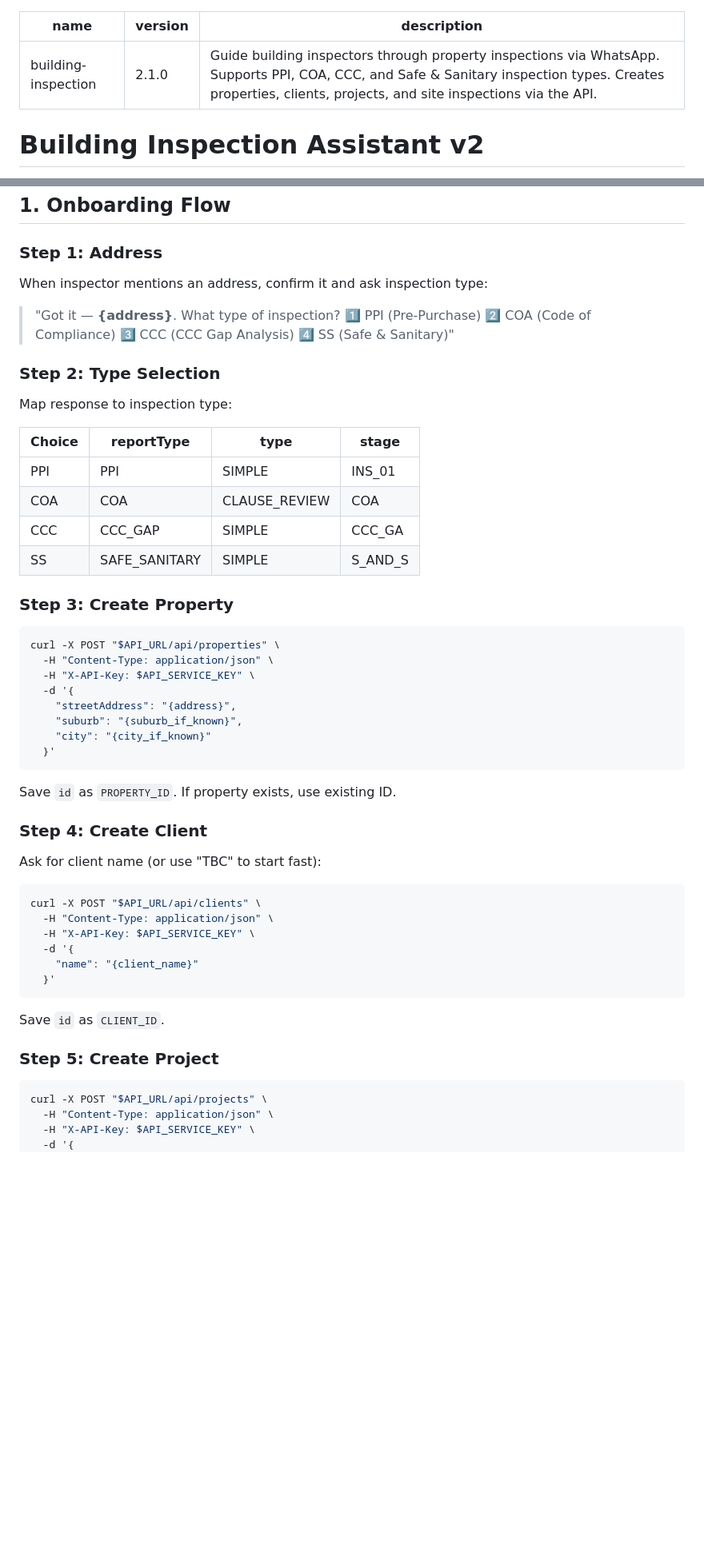
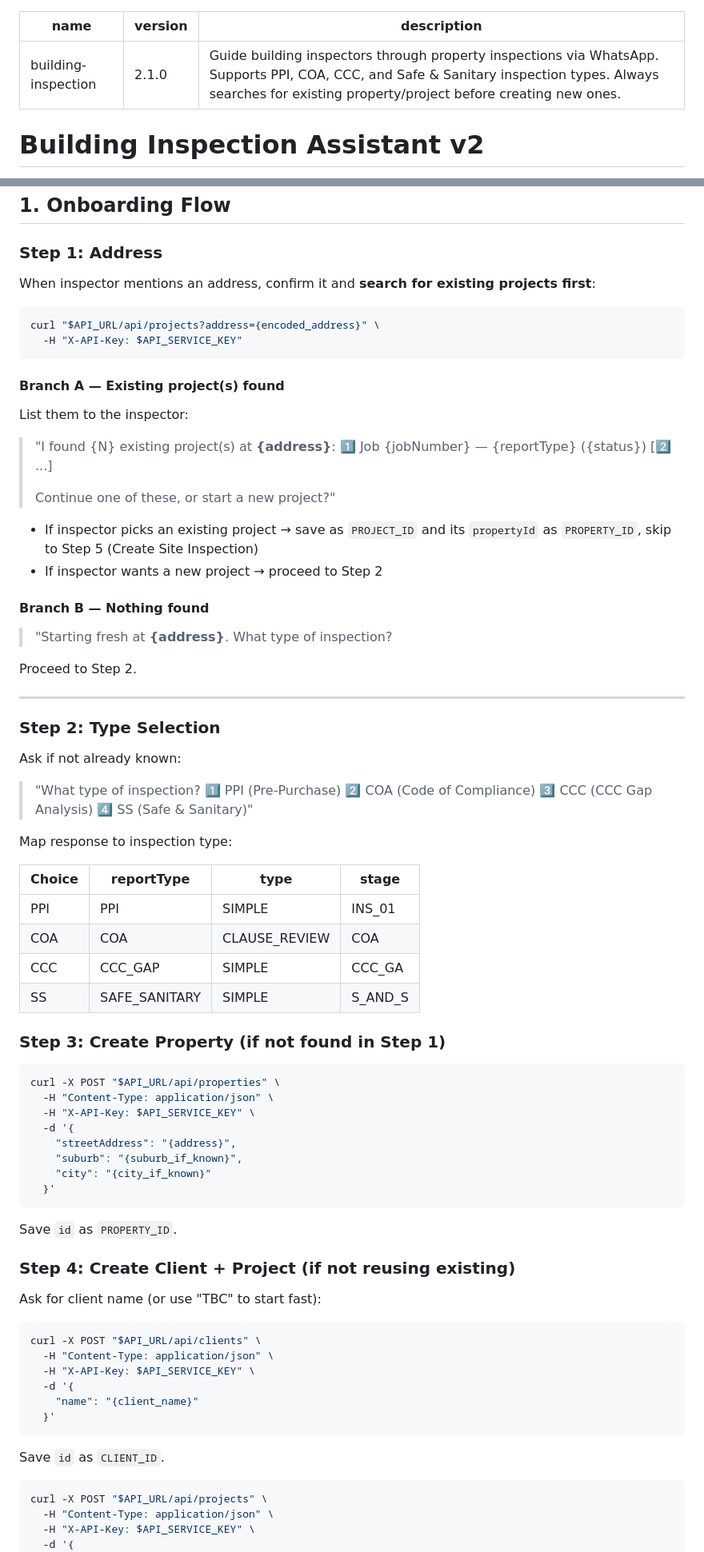
Before and after one commit to apexphere/ai-inspection, a Markdown page: skills/building-inspection/SKILL.md, 2 parts joined by grey strips. Shown at 80% size. Drawn GitHub-style; blank space fills up the shorter version.

Commit message:
fix(skill): search for existing project before creating new one
Kai now searches GET /api/projects?address=... at the start of every
onboarding flow. If matching projects are found, inspector can pick one
to continue (skipping property/client/project creation) or choose to
start a new project.

Closes #644

````diff
--- a/skills/building-inspection/SKILL.md
+++ b/skills/building-inspection/SKILL.md
@@ -1,7 +1,7 @@
 ---
 name: building-inspection
 version: 2.1.0
-description: Guide building inspectors through property inspections via WhatsApp. Supports PPI, COA, CCC, and Safe & Sanitary inspection types. Creates properties, clients, projects, and site inspections via the API.
+description: Guide building inspectors through property inspections via WhatsApp. Supports PPI, COA, CCC, and Safe & Sanitary inspection types. Always searches for existing property/project before creating new ones.
 ---
 
 # Building Inspection Assistant v2
@@ -23,15 +23,43 @@ All curl calls include `-H "Content-Type: application/json" -H "X-API-Key: $API_
 
 ### Step 1: Address
 
-When inspector mentions an address, confirm it and ask inspection type:
+When inspector mentions an address, confirm it and **search for existing projects first**:
 
-> "Got it — **{address}**. What type of inspection?
+```bash
+curl "$API_URL/api/projects?address={encoded_address}" \
+  -H "X-API-Key: $API_SERVICE_KEY"
+```
+
+#### Branch A — Existing project(s) found
+
+List them to the inspector:
+
+> "I found {N} existing project(s) at **{address}**:
+> 1️⃣ Job {jobNumber} — {reportType} ({status})
+> [2️⃣ ...]
+>
+> Continue one of these, or start a new project?"
+
+- If inspector picks an existing project → save as `PROJECT_ID` and its `propertyId` as `PROPERTY_ID`, skip to Step 5 (Create Site Inspection)
+- If inspector wants a new project → proceed to Step 2
+
+#### Branch B — Nothing found
+
+> "Starting fresh at **{address}**. What type of inspection?
+
+Proceed to Step 2.
+
+---
+
+### Step 2: Type Selection
+
+Ask if not already known:
+
+> "What type of inspection?
 > 1️⃣ PPI (Pre-Purchase)
 > 2️⃣ COA (Code of Compliance)
 > 3️⃣ CCC (CCC Gap Analysis)
 > 4️⃣ SS (Safe & Sanitary)"
-
-### Step 2: Type Selection
 
 Map response to inspection type:
 
@@ -42,7 +70,7 @@ Map response to inspection type:
 | CCC | CCC_GAP | SIMPLE | CCC_GA |
 | SS | SAFE_SANITARY | SIMPLE | S_AND_S |
 
-### Step 3: Create Property
+### Step 3: Create Property (if not found in Step 1)
 
 ```bash
 curl -X POST "$API_URL/api/properties" \
@@ -55,9 +83,9 @@ curl -X POST "$API_URL/api/properties" \
   }'
 ```
 
-Save `id` as `PROPERTY_ID`. If property exists, use existing ID.
+Save `id` as `PROPERTY_ID`.
 
-### Step 4: Create Client
+### Step 4: Create Client + Project (if not reusing existing)
 
 Ask for client name (or use "TBC" to start fast):
 
@@ -72,8 +100,6 @@ curl -X POST "$API_URL/api/clients" \
 
 Save `id` as `CLIENT_ID`.
 
-### Step 5: Create Project
-
 ```bash
 curl -X POST "$API_URL/api/projects" \
   -H "Content-Type: application/json" \
````
Also changed, not shown: other parts of skills/building-inspection/SKILL.md (+2 -1 lines).
